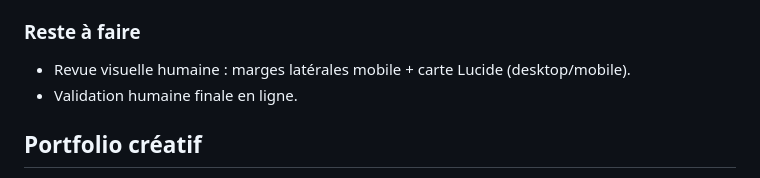
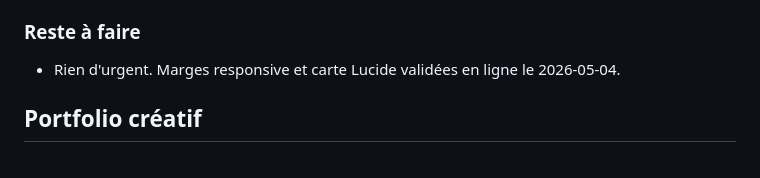
Before and after one commit to kinowill/kinowill.github.io, a Markdown page: MASTER.md, the part around the change. Drawn GitHub-style.

Commit message:
docs: log human validation of responsive fix and Lucide card

```diff
--- a/MASTER.md
+++ b/MASTER.md
@@ -33,8 +33,7 @@ Session du 2026-05-04 : correction d'un bug de marges latérales responsive (sho
 - **Projet Lucide ajouté** : grosse carte feature après la grille des 4 projets, même format que Waldos. Badge `Projet perso · Conçu & développé de A à Z`, CTA vers `https://lucide-tests.fr/`. Visuel `assets/projet-lucide.png` récupéré depuis l'OG image du site.
 
 ### Reste à faire
-- Revue visuelle humaine : marges latérales mobile + carte Lucide (desktop/mobile).
-- Validation humaine finale en ligne.
+- Rien d'urgent. Marges responsive et carte Lucide validées en ligne le 2026-05-04.
 
 ## Portfolio créatif
 - Source publique retenue : Instagram `@lavande_outremer`.
```
Also changed, not shown: VALIDATION.md (+4 -4 lines).
